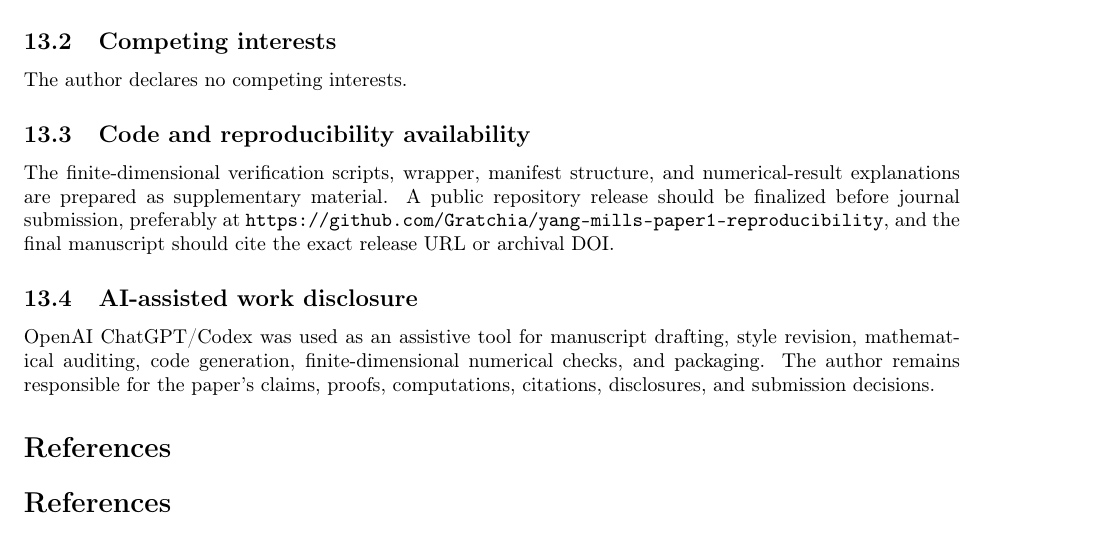
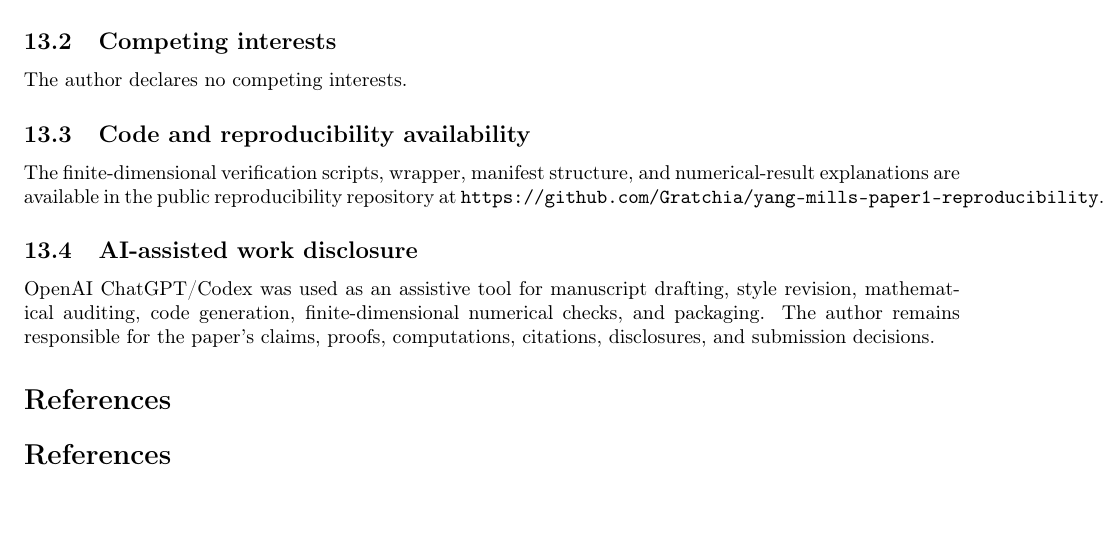
Before and after one commit to Gratchia/yang-mills-paper1-reproducibility, a LaTeX paper (papers/submission/c5x-scipost-core-candidate-2026-08-06/c5x-manuscript-scipost-candidate.tex): part of page 22 of 23, cut so that both start at the same text. Compiled offline with pdfLaTeX.

Commit message:
Update c5x-manuscript-scipost-candidate.tex

```diff
--- a/papers/submission/c5x-scipost-core-candidate-2026-08-06/c5x-manuscript-scipost-candidate.tex
+++ b/papers/submission/c5x-scipost-core-candidate-2026-08-06/c5x-manuscript-scipost-candidate.tex
@@ -1583,7 +1583,7 @@ The author declares no competing interests.
 
 \subsection{Code and reproducibility availability}
 
-The finite-dimensional verification scripts, wrapper, manifest structure, and numerical-result explanations are prepared as supplementary material.  A public repository release should be finalized before journal submission, preferably at \texttt{https://github.com/Gratchia/yang-mills-paper1-reproducibility}, and the final manuscript should cite the exact release URL or archival DOI.
+The finite-dimensional verification scripts, wrapper, manifest structure, and numerical-result explanations are available in the public reproducibility repository at \texttt{https://github.com/Gratchia/yang-mills-paper1-reproducibility}.
 
 \subsection{AI-assisted work disclosure}
 
```
